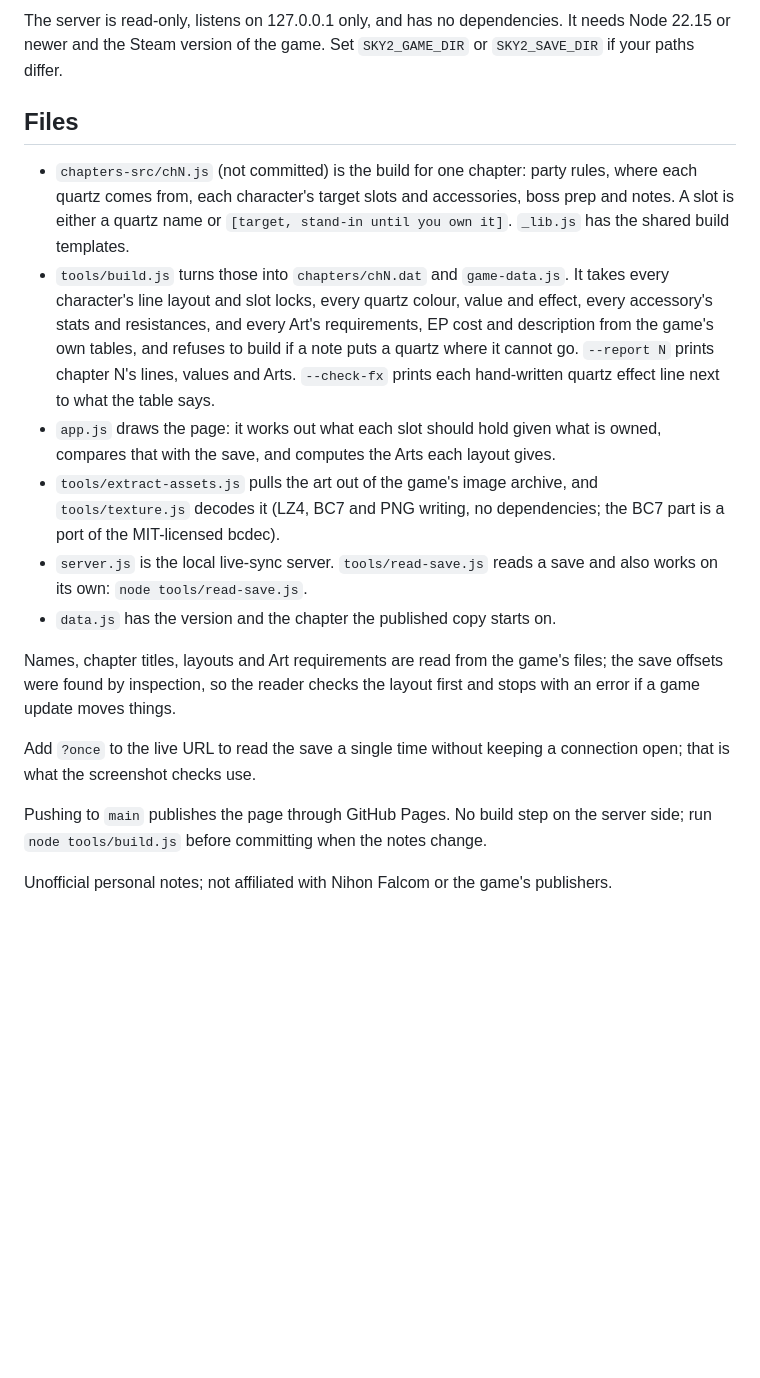
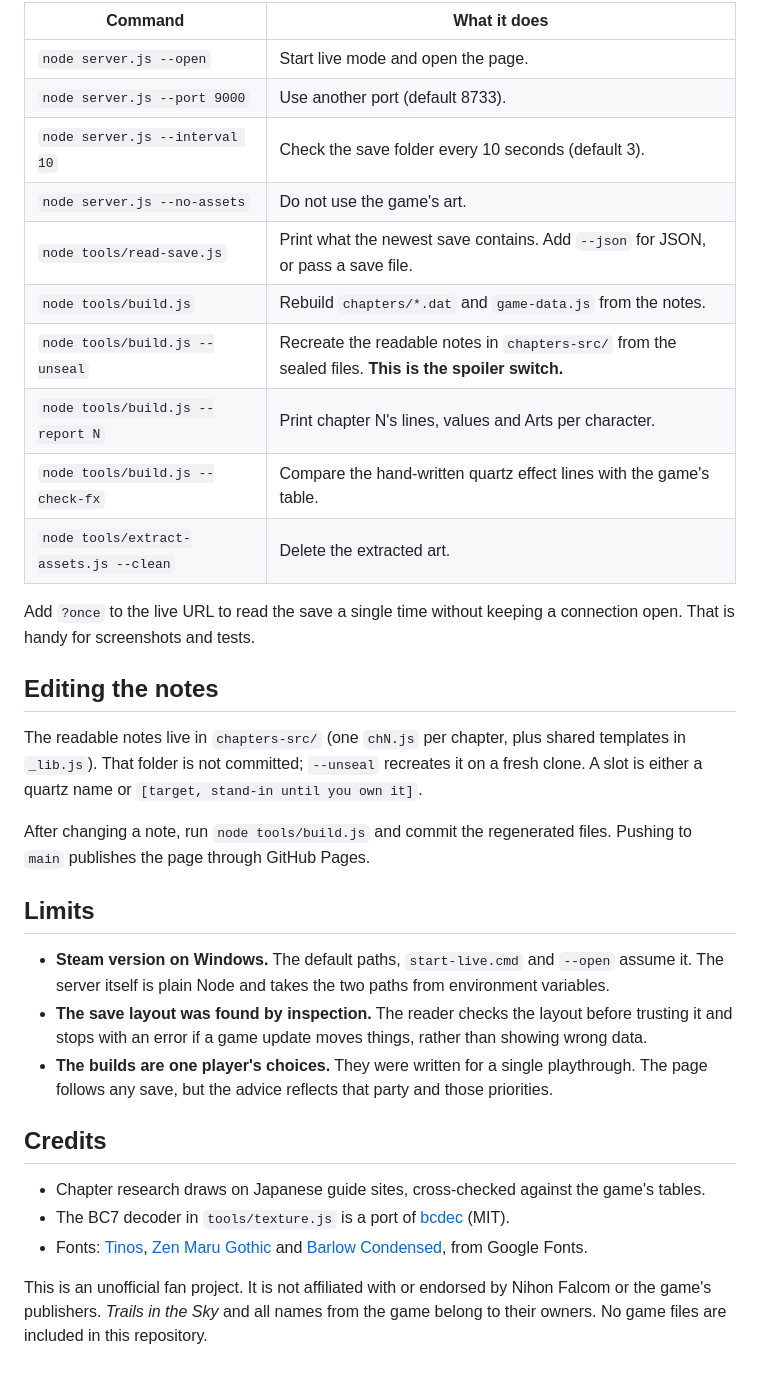
Before and after one commit to ldallacqua/trails-sky-2nd-build, a Markdown page: README.md, the part around one of its changes. Rendered like a GitHub page; blank space fills up the shorter version.

```diff
--- a/README.md
+++ b/README.md
@@ -50,19 +136,35 @@ Every 3 seconds the server makes one `stat` call per save slot. It only reads an
 
-The server is read-only, listens on 127.0.0.1 only, and has no dependencies. It needs Node 22.15 or newer and the Steam version of the game. Set `SKY2_GAME_DIR` or `SKY2_SAVE_DIR` if your paths differ.
+| Command | What it does |
+|---|---|
+| `node server.js --open` | Start live mode and open the page. |
+| `node server.js --port 9000` | Use another port (default 8733). |
+| `node server.js --interval 10` | Check the save folder every 10 seconds (default 3). |
+| `node server.js --no-assets` | Do not use the game's art. |
+| `node tools/read-save.js` | Print what the newest save contains. Add `--json` for JSON, or pass a save file. |
+| `node tools/build.js` | Rebuild `chapters/*.dat` and `game-data.js` from the notes. |
+| `node tools/build.js --unseal` | Recreate the readable notes in `chapters-src/` from the sealed files. **This is the spoiler switch.** |
+| `node tools/build.js --report N` | Print chapter N's lines, values and Arts per character. |
+| `node tools/build.js --check-fx` | Compare the hand-written quartz effect lines with the game's table. |
+| `node tools/extract-assets.js --clean` | Delete the extracted art. |
 
-## Files
+Add `?once` to the live URL to read the save a single time without keeping a connection open. That is handy for screenshots and tests.
 
-- `chapters-src/chN.js` (not committed) is the build for one chapter: party rules, where each quartz comes from, each character's target slots and accessories, boss prep and notes. A slot is either a quartz name or `[target, stand-in until you own it]`. `_lib.js` has the shared build templates.
-- `tools/build.js` turns those into `chapters/chN.dat` and `game-data.js`. It takes every character's line layout and slot locks, every quartz colour, value and effect, every accessory's stats and resistances, and every Art's requirements, EP cost and description from the game's own tables, and refuses to build if a note puts a quartz where it cannot go. `--report N` prints chapter N's lines, values and Arts. `--check-fx` prints each hand-written quartz effect line next to what the table says.
-- `app.js` draws the page: it works out what each slot should hold given what is owned, compares that with the save, and computes the Arts each layout gives.
-- `tools/extract-assets.js` pulls the art out of the game's image archive, and `tools/texture.js` decodes it (LZ4, BC7 and PNG writing, no dependencies; the BC7 part is a port of the MIT-licensed bcdec).
-- `server.js` is the local live-sync server. `tools/read-save.js` reads a save and also works on its own: `node tools/read-save.js`.
-- `data.js` has the version and the chapter the published copy starts on.
+## Editing the notes
 
-Names, chapter titles, layouts and Art requirements are read from the game's files; the save offsets were found by inspection, so the reader checks the layout first and stops with an error if a game update moves things.
+The readable notes live in `chapters-src/` (one `chN.js` per chapter, plus shared templates in `_lib.js`). That folder is not committed; `--unseal` recreates it on a fresh clone. A slot is either a quartz name or `[target, stand-in until you own it]`.
 
-Add `?once` to the live URL to read the save a single time without keeping a connection open; that is what the screenshot checks use.
+After changing a note, run `node tools/build.js` and commit the regenerated files. Pushing to `main` publishes the page through GitHub Pages.
 
-Pushing to `main` publishes the page through GitHub Pages. No build step on the server side; run `node tools/build.js` before committing when the notes change.
+## Limits
 
-Unofficial personal notes; not affiliated with Nihon Falcom or the game's publishers.
+- **Steam version on Windows.** The default paths, `start-live.cmd` and `--open` assume it. The server itself is plain Node and takes the two paths from environment variables.
+- **The save layout was found by inspection.** The reader checks the layout before trusting it and stops with an error if a game update moves things, rather than showing wrong data.
+- **The builds are one player's choices.** They were written for a single playthrough. The page follows any save, but the advice reflects that party and those priorities.
+
+## Credits
+
+- Chapter research draws on Japanese guide sites, cross-checked against the game's tables.
+- The BC7 decoder in `tools/texture.js` is a port of [bcdec](https://github.com/iOrange/bcdec) (MIT).
+- Fonts: [Tinos](https://fonts.google.com/specimen/Tinos), [Zen Maru Gothic](https://fonts.google.com/specimen/Zen+Maru+Gothic) and [Barlow Condensed](https://fonts.google.com/specimen/Barlow+Condensed), from Google Fonts.
+
+This is an unofficial fan project. It is not affiliated with or endorsed by Nihon Falcom or the game's publishers. *Trails in the Sky* and all names from the game belong to their owners. No game files are included in this repository.
```
Also changed, not shown: other parts of README.md (+114 -28 lines), docs/orbment.png (added), docs/overview.png (added), docs/phone-orbment.png (added), docs/phone-overview.png (added), docs/status.png (added), docs/upgrades.png (added).
